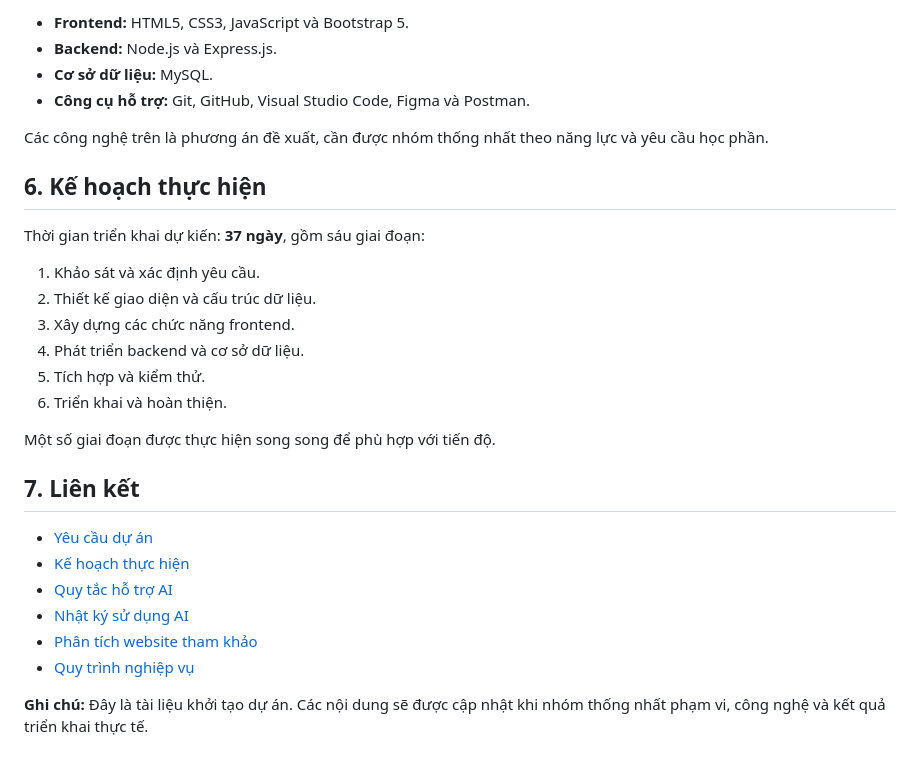
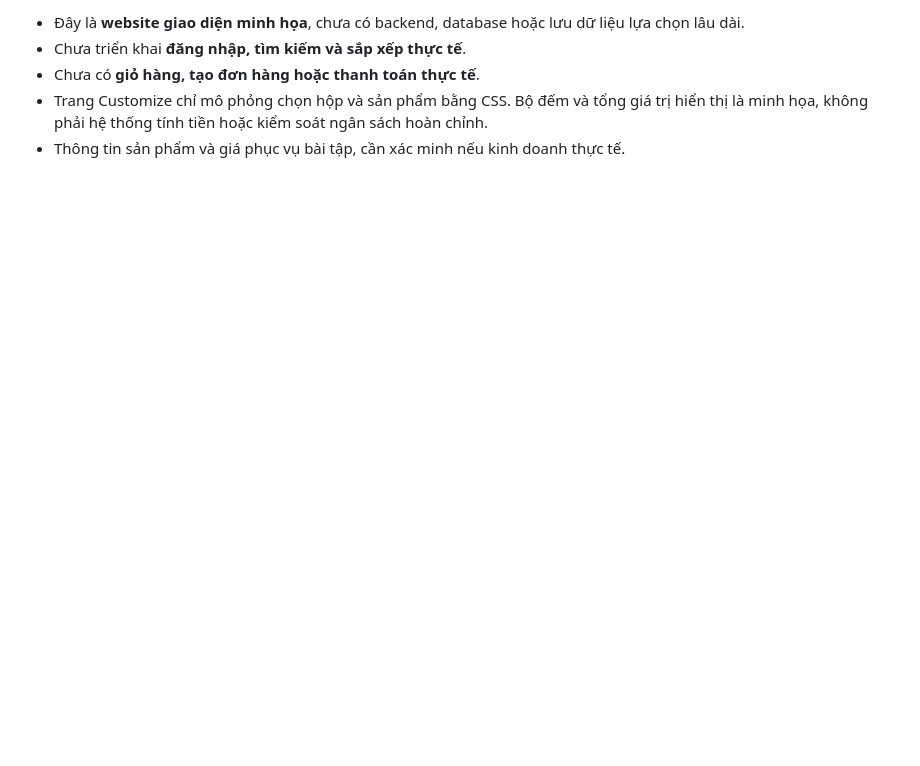
Before and after one commit to NguyenThiKhanhLinh31241025892/SapTet, a Markdown page: README.md, the part around one of its changes. Rendered like a GitHub page; blank space fills up the shorter version.

```diff
--- a/README.md
+++ b/README.md
@@ -55,31 +66,6 @@ Dự án hướng đến giải quyết bốn vấn đề chính:
 
-- **Frontend:** HTML5, CSS3, JavaScript và Bootstrap 5.
-- **Backend:** Node.js và Express.js.
-- **Cơ sở dữ liệu:** MySQL.
-- **Công cụ hỗ trợ:** Git, GitHub, Visual Studio Code, Figma và Postman.
-
-Các công nghệ trên là phương án đề xuất, cần được nhóm thống nhất theo năng lực và yêu cầu học phần.
-
-## 6. Kế hoạch thực hiện
-
-Thời gian triển khai dự kiến: **37 ngày**, gồm sáu giai đoạn:
-
-1. Khảo sát và xác định yêu cầu.
-2. Thiết kế giao diện và cấu trúc dữ liệu.
-3. Xây dựng các chức năng frontend.
-4. Phát triển backend và cơ sở dữ liệu.
-5. Tích hợp và kiểm thử.
-6. Triển khai và hoàn thiện.
-
-Một số giai đoạn được thực hiện song song để phù hợp với tiến độ.
-
-## 7. Liên kết
-
-- [Yêu cầu dự án](REQUIREMENTS.md)
-- [Kế hoạch thực hiện](PROJECT_PLAN.md)
-- [Quy tắc hỗ trợ AI](AGENTS.md)
-- [Nhật ký sử dụng AI](AI_USAGE_LOG.md)
-- [Phân tích website tham khảo](docs/competitor-analysis.md)
-- [Quy trình nghiệp vụ](docs/business-workflow.md)
-
-**Ghi chú:** Đây là tài liệu khởi tạo dự án. Các nội dung sẽ được cập nhật khi nhóm thống nhất phạm vi, công nghệ và kết quả triển khai thực tế.
+- Đây là **website giao diện minh họa**, chưa có backend, database hoặc lưu dữ liệu lựa chọn lâu dài.
+- Chưa triển khai **đăng nhập, tìm kiếm và sắp xếp thực tế**.
+- Chưa có **giỏ hàng, tạo đơn hàng hoặc thanh toán thực tế**.
+- Trang Customize chỉ mô phỏng chọn hộp và sản phẩm bằng CSS. Bộ đếm và tổng giá trị hiển thị là minh họa, không phải hệ thống tính tiền hoặc kiểm soát ngân sách hoàn chỉnh.
+- Thông tin sản phẩm và giá phục vụ bài tập, cần xác minh nếu kinh doanh thực tế.
```
Also changed, not shown: other parts of README.md (+48 -37 lines).
